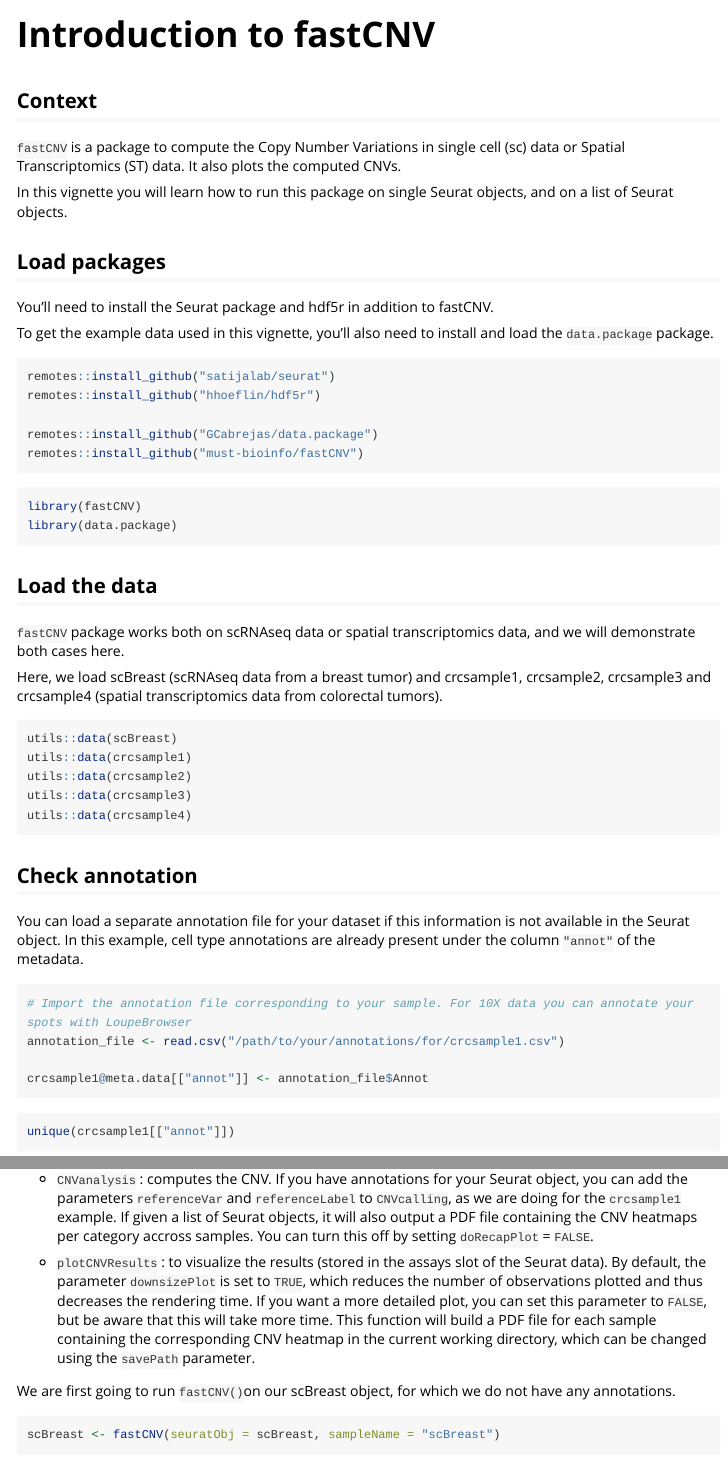
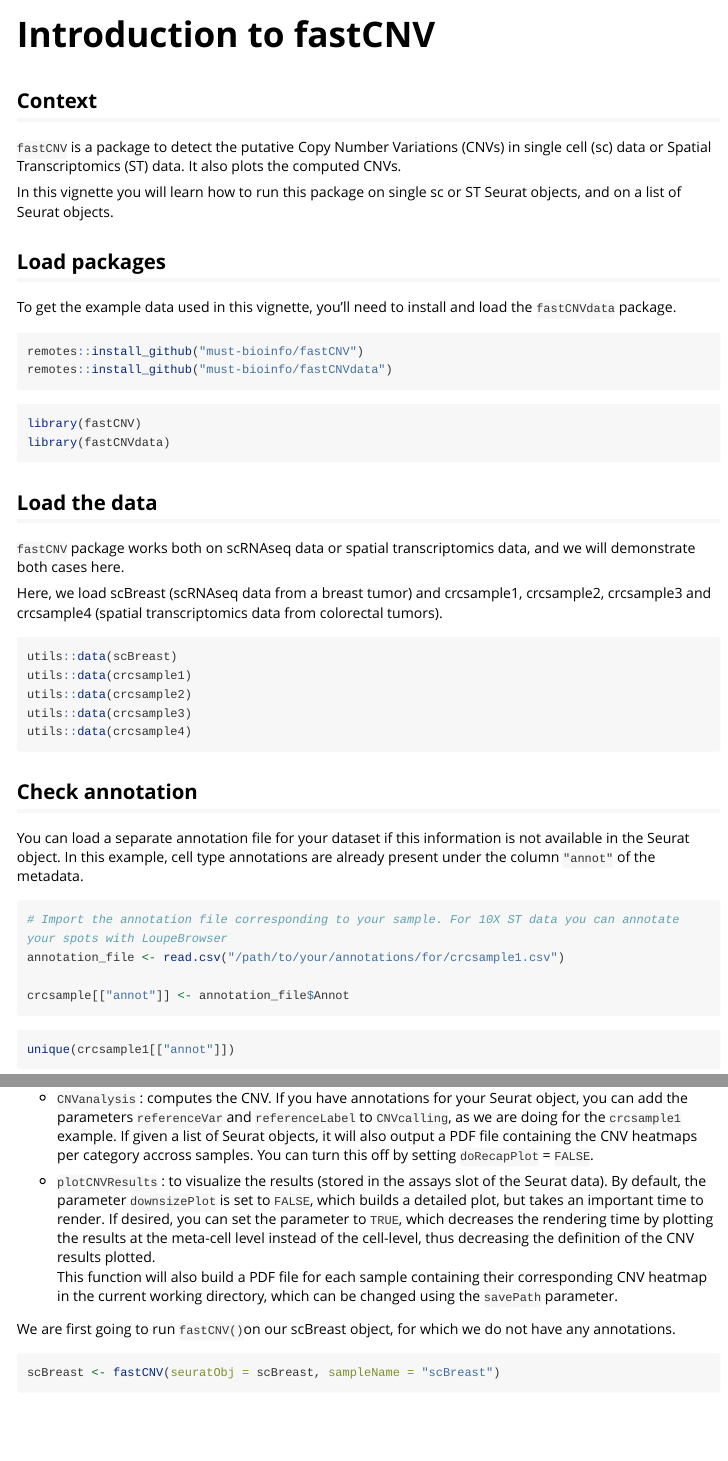
Before and after one commit to crcordeliers/fastCNV, an R Markdown document (vignettes/fastCNV.Rmd): the page in a window 1100 px wide, from its top, and a second part further down, joined at a grey line. Rendered offline with R 4.5, knitr and Pandoc, with nearby package versions; some code elsewhere in the file could not run offline; long lines of code are wrapped.

Commit message:
Vignette changes and prepareCounts = T/F parameter added

````diff
--- a/vignettes/fastCNV.Rmd
+++ b/vignettes/fastCNV.Rmd
@@ -18,28 +18,22 @@ knitr::opts_chunk$set(
 )
 ```
 
-`fastCNV` is a package to compute the Copy Number Variations in single cell (sc) data or Spatial Transcriptomics (ST) data. It also plots the computed CNVs.
+`fastCNV` is a package to detect the putative Copy Number Variations (CNVs) in single cell (sc) data or Spatial Transcriptomics (ST) data. It also plots the computed CNVs.
 
-In this vignette you will learn how to run this package on single Seurat objects, and on a list of Seurat objects.
+In this vignette you will learn how to run this package on single sc or ST Seurat objects, and on a list of Seurat objects.
 
 ## Load packages
 
-You'll need to install the Seurat package and hdf5r in addition to fastCNV.
-
-To get the example data used in this vignette, you'll also need to install and load the `data.package` package.
+To get the example data used in this vignette, you'll need to install and load the `fastCNVdata` package.
 ```{r install, eval=FALSE}
-remotes::install_github("satijalab/seurat")
-remotes::install_github("hhoeflin/hdf5r")
-
-remotes::install_github("GCabrejas/data.package")
 remotes::install_github("must-bioinfo/fastCNV")
+remotes::install_github("must-bioinfo/fastCNVdata")
 ```
-
 
 
 ```{r load}
 library(fastCNV)
-library(data.package)
+library(fastCNVdata)
 ```
 
 ## Load the data
@@ -61,10 +55,10 @@ utils::data(crcsample4)
 You can load a separate annotation file for your dataset if this information is not available in the Seurat object. In this example, cell type annotations are already present under the column `"annot"` of the metadata.
 
 ```{r annots, eval=FALSE}
-# Import the annotation file corresponding to your sample. For 10X data you can annotate your spots with LoupeBrowser
+# Import the annotation file corresponding to your sample. For 10X ST data you can annotate your spots with LoupeBrowser
 annotation_file <- read.csv("/path/to/your/annotations/for/crcsample1.csv")
 
-crcsample1@meta.data[["annot"]] <- annotation_file$Annot
+crcsample[["annot"]] <- annotation_file$Annot
 ```
 
 ```{r see_annots}
@@ -82,8 +78,8 @@ During this step, fastCNV() will use:
 
 - `CNVanalysis` : computes the CNV. If you have annotations for your Seurat object, you can add the parameters `referenceVar` and `referenceLabel` to `CNVcalling`, as we are doing for the `crcsample1` example. If given a list of Seurat objects, it will also output a PDF file containing the CNV heatmaps per category accross samples. You can turn this off by setting `doRecapPlot` = `FALSE`.
 
-- `plotCNVResults` : to visualize the results (stored in the assays slot of the Seurat data). By default, the parameter `downsizePlot` is set to `TRUE`, which reduces the number of observations plotted and thus decreases the rendering time. If you want a more detailed plot, you can set this parameter to `FALSE`, but be aware that this will take more time.
-This function will build a PDF file for each sample containing the corresponding CNV heatmap in the current working directory, which can be changed using the `savePath` parameter.
+- `plotCNVResults` : to visualize the results (stored in the assays slot of the Seurat data). By default, the parameter `downsizePlot` is set to `FALSE`, which builds a detailed plot, but takes an important time to render. If desired, you can set the parameter to `TRUE`, which decreases the rendering time by plotting the results at the meta-cell level instead of the cell-level, thus decreasing the definition of the CNV results plotted.
+This function will also build a PDF file for each sample containing their corresponding CNV heatmap in the current working directory, which can be changed using the `savePath` parameter.
 
 We are first going to run `fastCNV()`on our scBreast object, for which we do not have any annotations.
 
````
Also changed, not shown: R/fastCNV.R (+9 -6 lines), vignettes/fastCNV.Rmd (21 more changed lines), 2 other files.
